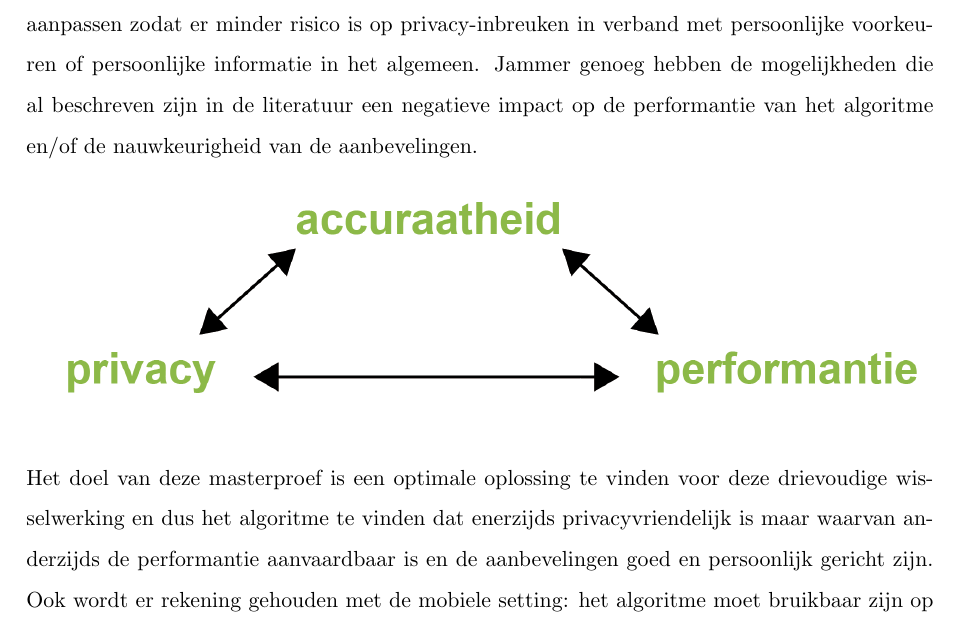
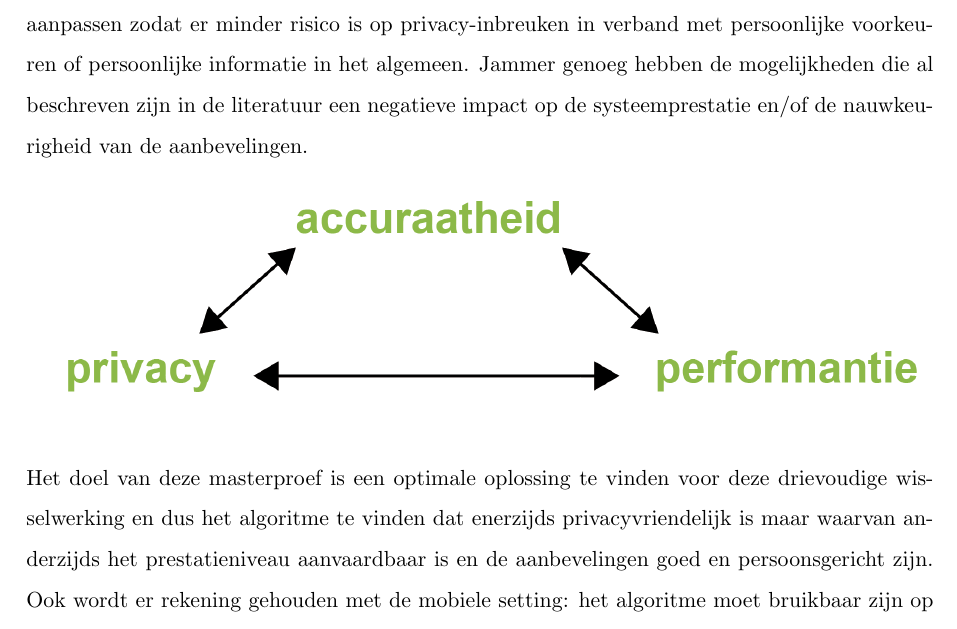
Before and after one commit to Cocoloco/masterproef, a LaTeX thesis (LaTeX/boek.tex, which reads LaTeX/inleiding.tex): part of page 7 of 38, cut so that both start at the same text. Compiled offline with pdfLaTeX.

Commit message:
Inleiding: meer correcties

```diff
--- a/LaTeX/inleiding.tex
+++ b/LaTeX/inleiding.tex
@@ -11,13 +11,13 @@ Het bijhouden van deze gigantische hoeveelheden data brengt vragen met zich mee:
 \item Kan misbruik vermeden worden met alternatieve privacyvriendelijkere methodes?
 \end{itemize}
 
-Aanbevelingen zijn logischerwijs gezien beter of nauwkeuriger naarmate het systeem beschikt over meer gedetailleerde data. Er is dus in zekere zin een inherente wisselwerking tussen de privacy van de gebruiker en de nauwkeurigheid van het systeem. In deze masterproef concentreren we ons op hoe we de verschillende klassieke algoritmes om aanbevelingen te berekenen kunnen aanpassen zodat er minder risico is op privacy-inbreuken in verband met persoonlijke voorkeuren of persoonlijke informatie in het algemeen. Jammer genoeg hebben de mogelijkheden die al beschreven zijn in de literatuur een negatieve impact op de performantie van het algoritme en/of de nauwkeurigheid van de aanbevelingen.
+Aanbevelingen zijn logischerwijs gezien beter of nauwkeuriger naarmate het systeem beschikt over meer gedetailleerde data. Er is dus in zekere zin een inherente wisselwerking tussen de privacy van de gebruiker en de nauwkeurigheid van het systeem. In deze masterproef concentreren we ons op hoe we de verschillende klassieke algoritmes om aanbevelingen te berekenen kunnen aanpassen zodat er minder risico is op privacy-inbreuken in verband met persoonlijke voorkeuren of persoonlijke informatie in het algemeen. Jammer genoeg hebben de mogelijkheden die al beschreven zijn in de literatuur een negatieve impact op de systeemprestatie en/of de nauwkeurigheid van de aanbevelingen.
 \begin{figure}[htpb]
     \label{Figuur::wisselwerking}
   \begin{center}
  \includegraphics[width=\textwidth,height=\textheight,keepaspectratio]{fig/wisselwerking}
   \end{center}
    \end{figure}\\
-Het doel van deze masterproef is een optimale oplossing te vinden voor deze drievoudige wisselwerking en dus het algoritme te vinden dat enerzijds privacyvriendelijk is maar waarvan anderzijds de performantie aanvaardbaar is en de aanbevelingen goed en persoonlijk gericht zijn. Ook wordt er rekening gehouden met de mobiele setting: het algoritme moet bruikbaar zijn op een smartphone en dus rekening houden met beperkingen zoals rekenkracht en batterijgebruik.\\
+Het doel van deze masterproef is een optimale oplossing te vinden voor deze drievoudige wisselwerking en dus het algoritme te vinden dat enerzijds privacyvriendelijk is maar waarvan anderzijds het prestatieniveau aanvaardbaar is en de aanbevelingen goed en persoonsgericht zijn. Ook wordt er rekening gehouden met de mobiele setting: het algoritme moet bruikbaar zijn op een smartphone en dus rekening houden met beperkingen zoals rekenkracht en batterijgebruik.\\
 
 Hiervoor bekijken we in hoofdstuk \ref{privacyklassiek} in paragraaf \ref{sec:klassiek} de klassieke aanbevelingssystemen en welke privacygevoelige data deze bijhouden. Vervolgens beschouwen we in paragrafen \ref{sec:privacy} tot en met \ref{sec:risicos} de betekenis van privacy in de context van een aanbevelingssysteem en de risico's die voorkomen bij bestaande aanbevelingssystemen. In hoofdstuk \ref{onderzoek} worden de bestaande oplossingen bestudeerd en geanalyseerd en bekeken welke het best scoort op de drie hoofdpunten, rekening houdend met een mobiele setting. De beste optie wordt als vertrekpunt genomen voor de uitwerking van een werkend privacyvriendelijk aanbevelingssysteem in hoofdstuk \ref{privacy_opl}. We kozen aan de client-kant voor een Androidapplicatie en aan de kant van de server kozen we voor Java.
```
